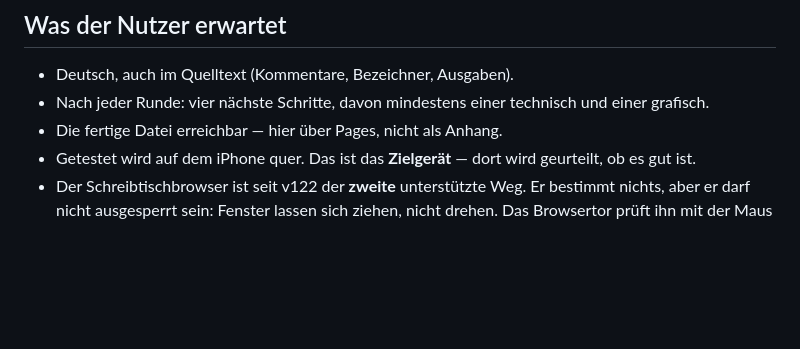
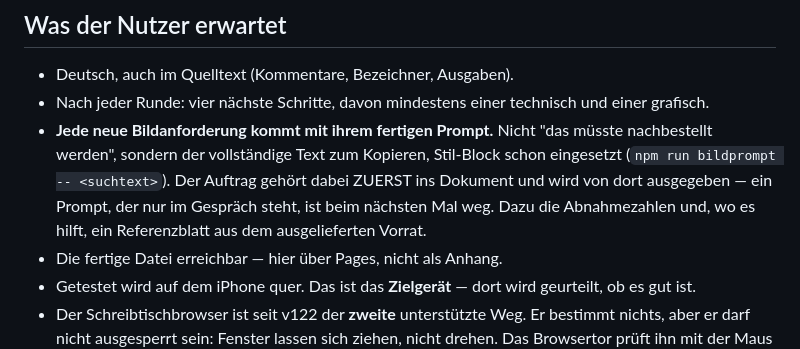
Before and after one commit to Bluefield-Solutions/towerfront, a Markdown page: CLAUDE.md, the part around the change. Rendered like a GitHub page; blank space fills up the shorter version.

```diff
--- a/CLAUDE.md
+++ b/CLAUDE.md
@@ -335,6 +335,13 @@ Vorher stand hier „Version v42", während das Spiel bei v103 war: die Form
 - Deutsch, auch im Quelltext (Kommentare, Bezeichner, Ausgaben).
 - Nach jeder Runde: vier nächste Schritte, davon mindestens einer technisch
   und einer grafisch.
+- **Jede neue Bildanforderung kommt mit ihrem fertigen Prompt.** Nicht "das
+  müsste nachbestellt werden", sondern der vollständige Text zum Kopieren,
+  Stil-Block schon eingesetzt (`npm run bildprompt -- <suchtext>`). Der
+  Auftrag gehört dabei ZUERST ins Dokument und wird von dort ausgegeben — ein
+  Prompt, der nur im Gespräch steht, ist beim nächsten Mal weg. Dazu die
+  Abnahmezahlen und, wo es hilft, ein Referenzblatt aus dem ausgelieferten
+  Vorrat.
 - Die fertige Datei erreichbar — hier über Pages, nicht als Anhang.
 - Getestet wird auf dem iPhone quer. Das ist das **Zielgerät** — dort wird
   geurteilt, ob es gut ist.
```
Also changed, not shown: docs/Towerfront-BILDAUFTRAG.md (+70 -0 lines).
